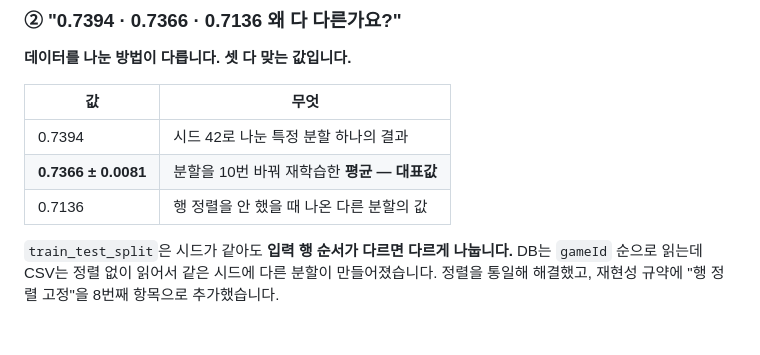
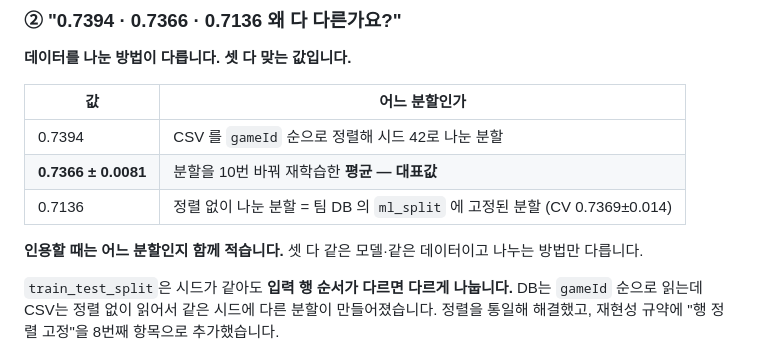
Before and after one commit to wpalswpa/project2608, a Markdown page: reports/metrics_summary.md, the part around the change. Rendered like a GitHub page; blank space fills up the shorter version.

Commit message:
문서 숫자 대조 마무리 — 0.7136 의 분할 출처 통일, README 대표값 반영
- metrics_summary 방어카드 ②: 0.7136 을 '정렬 안 함' 으로만 설명하던 것을
  '정렬 없이 나눈 분할 = 팀 DB ml_split 에 고정된 분할' 로 통일 (specs/plan.md 와 일치)
- README 결론 요약: 0.74(반올림) → 0.7366 ± 0.0081 (반복 평균 = 대표값)

Co-Authored-By: Claude Fable 5 <noreply@anthropic.com>

```diff
--- a/reports/metrics_summary.md
+++ b/reports/metrics_summary.md
@@ -82,11 +82,13 @@
 
 **데이터를 나눈 방법이 다릅니다. 셋 다 맞는 값입니다.**
 
-| 값 | 무엇 |
+| 값 | 어느 분할인가 |
 |---|---|
-| 0.7394 | 시드 42로 나눈 특정 분할 하나의 결과 |
+| 0.7394 | CSV 를 `gameId` 순으로 정렬해 시드 42로 나눈 분할 |
 | **0.7366 ± 0.0081** | 분할을 10번 바꿔 재학습한 **평균 — 대표값** |
-| 0.7136 | 행 정렬을 안 했을 때 나온 다른 분할의 값 |
+| 0.7136 | 정렬 없이 나눈 분할 = 팀 DB 의 `ml_split` 에 고정된 분할 (CV 0.7369±0.014) |
+
+**인용할 때는 어느 분할인지 함께 적습니다.** 셋 다 같은 모델·같은 데이터이고 나누는 방법만 다릅니다.
 
 `train_test_split`은 시드가 같아도 **입력 행 순서가 다르면 다르게 나눕니다.**
 DB는 `gameId` 순으로 읽는데 CSV는 정렬 없이 읽어서 같은 시드에 다른 분할이 만들어졌습니다.
```
Also changed, not shown: README.md (+1 -1 lines).
